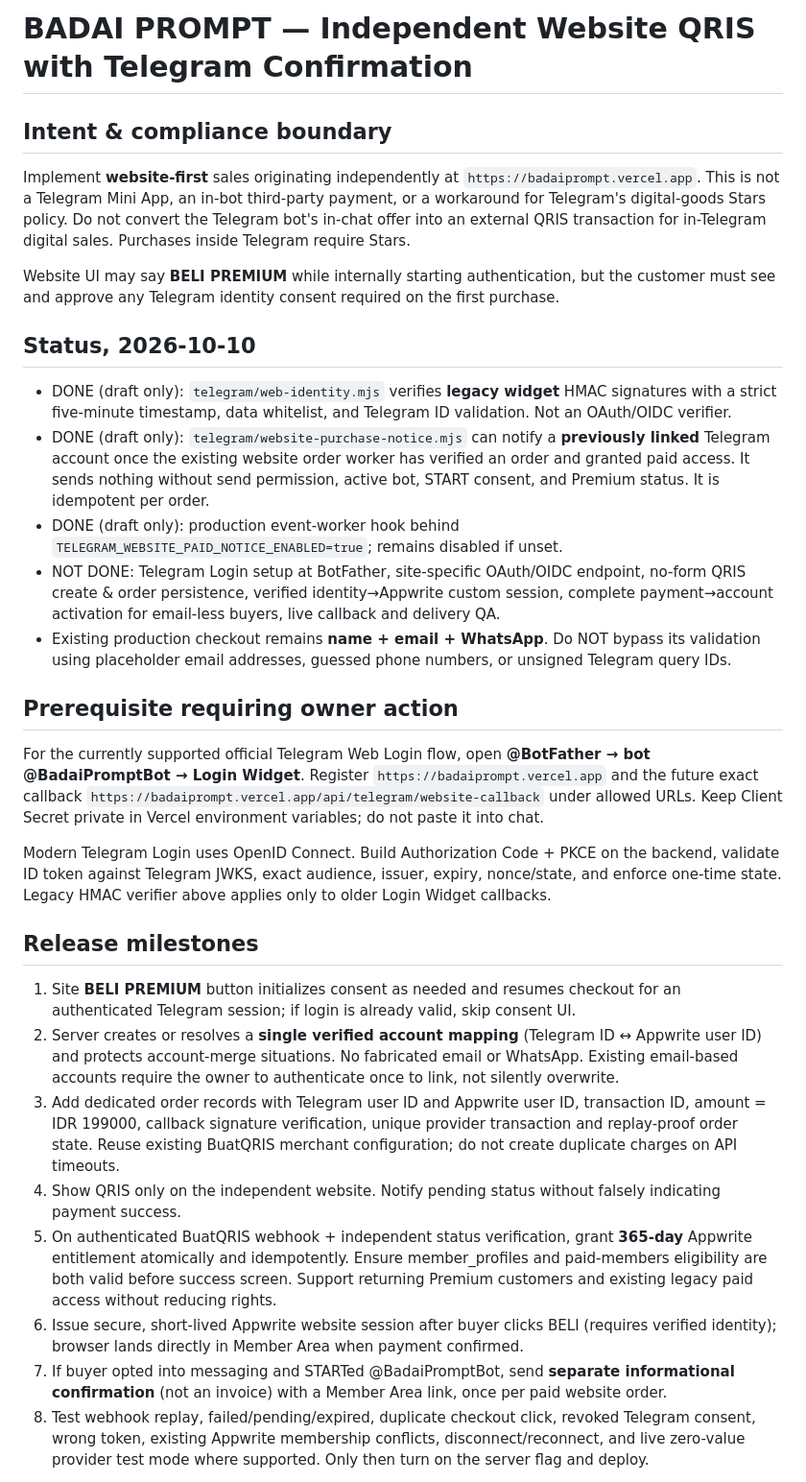
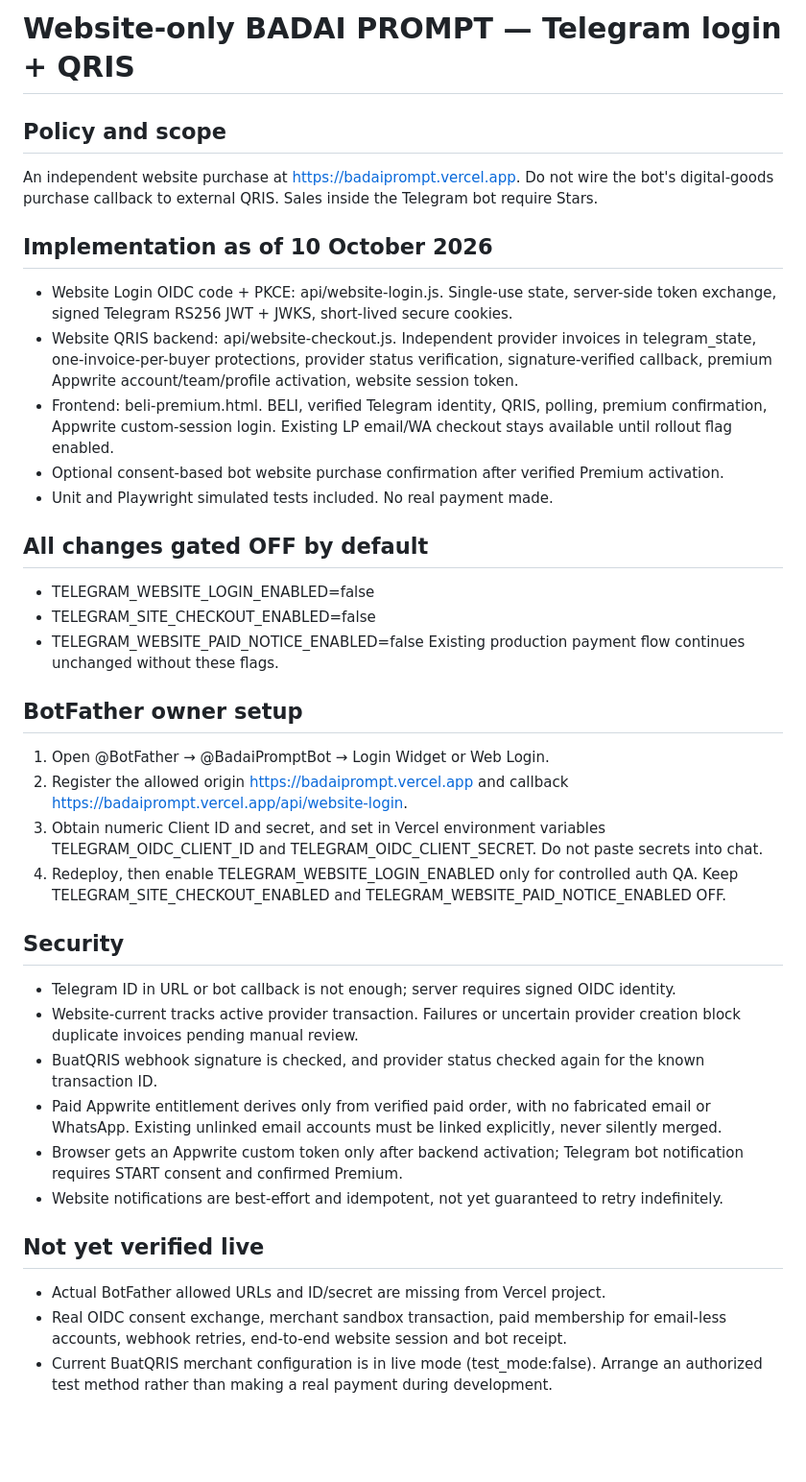
Before and after one commit to PebisnisDigital/BadaiPromptUMKM, a Markdown page: docs/website-telegram-qris-checkout-plan.md, the part around one of its changes. Shown at 96% size. GitHub-like rendering; blank space fills up the shorter version.

Commit message:
docs: release plan for independent site Telegram OIDC plus QRIS with OFF-by-default gates

```diff
--- a/docs/website-telegram-qris-checkout-plan.md
+++ b/docs/website-telegram-qris-checkout-plan.md
@@ -1,29 +1,37 @@
-# BADAI PROMPT — Independent Website QRIS with Telegram Confirmation
+# Website-only BADAI PROMPT — Telegram login + QRIS
 
-## Intent & compliance boundary
-Implement **website-first** sales originating independently at `https://badaiprompt.vercel.app`. This is not a Telegram Mini App, an in-bot third-party payment, or a workaround for Telegram's digital-goods Stars policy. Do not convert the Telegram bot's in-chat offer into an external QRIS transaction for in-Telegram digital sales. Purchases inside Telegram require Stars.
+## Policy and scope
+An independent website purchase at https://badaiprompt.vercel.app. Do not wire the bot's digital-goods purchase callback to external QRIS. Sales inside the Telegram bot require Stars.
 
-Website UI may say **BELI PREMIUM** while internally starting authentication, but the customer must see and approve any Telegram identity consent required on the first purchase.
+## Implementation as of 10 October 2026
+- Website Login OIDC code + PKCE: api/website-login.js. Single-use state, server-side token exchange, signed Telegram RS256 JWT + JWKS, short-lived secure cookies.
+- Website QRIS backend: api/website-checkout.js. Independent provider invoices in telegram_state, one-invoice-per-buyer protections, provider status verification, signature-verified callback, premium Appwrite account/team/profile activation, website session token.
+- Frontend: beli-premium.html. BELI, verified Telegram identity, QRIS, polling, premium confirmation, Appwrite custom-session login. Existing LP email/WA checkout stays available until rollout flag enabled.
+- Optional consent-based bot website purchase confirmation after verified Premium activation.
+- Unit and Playwright simulated tests included. No real payment made.
 
-## Status, 2026-10-10
-- DONE (draft only): `telegram/web-identity.mjs` verifies **legacy widget** HMAC signatures with a strict five-minute timestamp, data whitelist, and Telegram ID validation. Not an OAuth/OIDC verifier.
-- DONE (draft only): `telegram/website-purchase-notice.mjs` can notify a **previously linked** Telegram account once the existing website order worker has verified an order and granted paid access. It sends nothing without send permission, active bot, START consent, and Premium status. It is idempotent per order.
-- DONE (draft only): production event-worker hook behind `TELEGRAM_WEBSITE_PAID_NOTICE_ENABLED=true`; remains disabled if unset.
-- NOT DONE: Telegram Login setup at BotFather, site-specific OAuth/OIDC endpoint, no-form QRIS create & order persistence, verified identity→Appwrite custom session, complete payment→account activation for email-less buyers, live callback and delivery QA.
-- Existing production checkout remains **name + email + WhatsApp**. Do NOT bypass its validation using placeholder email addresses, guessed phone numbers, or unsigned Telegram query IDs.
+## All changes gated OFF by default
+- TELEGRAM_WEBSITE_LOGIN_ENABLED=false
+- TELEGRAM_SITE_CHECKOUT_ENABLED=false
+- TELEGRAM_WEBSITE_PAID_NOTICE_ENABLED=false
+Existing production payment flow continues unchanged without these flags.
 
-## Prerequisite requiring owner action
-For the currently supported official Telegram Web Login flow, open **@BotFather → bot @BadaiPromptBot → Login Widget**. Register `https://badaiprompt.vercel.app` and the future exact callback `https://badaiprompt.vercel.app/api/telegram/website-callback` under allowed URLs. Keep Client Secret private in Vercel environment variables; do not paste it into chat.
+## BotFather owner setup
+1. Open @BotFather → @BadaiPromptBot → Login Widget or Web Login.
+2. Register the allowed origin https://badaiprompt.vercel.app and callback https://badaiprompt.vercel.app/api/website-login.
+3. Obtain numeric Client ID and secret, and set in Vercel environment variables TELEGRAM_OIDC_CLIENT_ID and TELEGRAM_OIDC_CLIENT_SECRET. Do not paste secrets into chat.
+4. Redeploy, then enable TELEGRAM_WEBSITE_LOGIN_ENABLED only for controlled auth QA. Keep TELEGRAM_SITE_CHECKOUT_ENABLED and TELEGRAM_WEBSITE_PAID_NOTICE_ENABLED OFF.
 
-Modern Telegram Login uses OpenID Connect. Build Authorization Code + PKCE on the backend, validate ID token against Telegram JWKS, exact audience, issuer, expiry, nonce/state, and enforce one-time state. Legacy HMAC verifier above applies only to older Login Widget callbacks.
+## Security
+- Telegram ID in URL or bot callback is not enough; server requires signed OIDC identity.
+- Website-current tracks active provider transaction. Failures or uncertain provider creation block duplicate invoices pending manual review.
+- BuatQRIS webhook signature is checked, and provider status checked again for the known transaction ID.
+- Paid Appwrite entitlement derives only from verified paid order, with no fabricated email or WhatsApp. Existing unlinked email accounts must be linked explicitly, never silently merged.
+- Browser gets an Appwrite custom token only after backend activation; Telegram bot notification requires START consent and confirmed Premium.
+- Website notifications are best-effort and idempotent, not yet guaranteed to retry indefinitely.
 
-## Release milestones
-1. Site **BELI PREMIUM** button initializes consent as needed and resumes checkout for an authenticated Telegram session; if login is already valid, skip consent UI.
-2. Server creates or resolves a **single verified account mapping** (Telegram ID ↔ Appwrite user ID) and protects account-merge situations. No fabricated email or WhatsApp. Existing email-based accounts require the owner to authenticate once to link, not silently overwrite.
-3. Add dedicated order records with Telegram user ID and Appwrite user ID, transaction ID, amount = IDR 199000, callback signature verification, unique provider transaction and replay-proof order state. Reuse existing BuatQRIS merchant configuration; do not create duplicate charges on API timeouts.
-4. Show QRIS only on the independent website. Notify pending status without falsely indicating payment success.
-5. On authenticated BuatQRIS webhook + independent status verification, grant **365-day** Appwrite entitlement atomically and idempotently. Ensure member_profiles and paid-members eligibility are both valid before success screen. Support returning Premium customers and existing legacy paid access without reducing rights.
-6. Issue secure, short-lived Appwrite website session after buyer clicks BELI (requires verified identity); browser lands directly in Member Area when payment confirmed.
-7. If buyer opted into messaging and STARTed @BadaiPromptBot, send **separate informational confirmation** (not an invoice) with a Member Area link, once per paid website order.
-8. Test webhook replay, failed/pending/expired, duplicate checkout click, revoked Telegram consent, wrong token, existing Appwrite membership conflicts, disconnect/reconnect, and live zero-value provider test mode where supported. Only then turn on the server flag and deploy.
+## Not yet verified live
+- Actual BotFather allowed URLs and ID/secret are missing from Vercel project.
+- Real OIDC consent exchange, merchant sandbox transaction, paid membership for email-less accounts, webhook retries, end-to-end website session and bot receipt.
+- Current BuatQRIS merchant configuration is in live mode (test_mode:false). Arrange an authorized test method rather than making a real payment during development.
 
```
Also changed, not shown: other parts of docs/website-telegram-qris-checkout-plan.md (+1 -8 lines).
